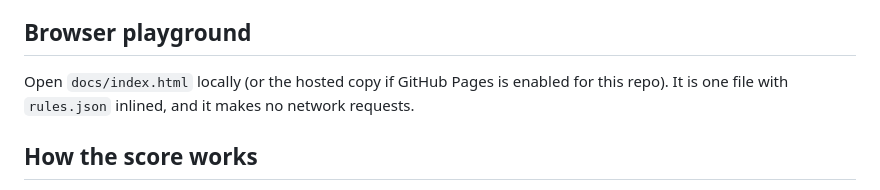
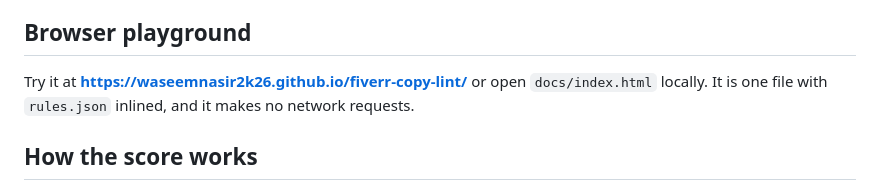
Before and after one commit to waseemnasir2k26/fiverr-copy-lint, a Markdown page: README.md, the part around the change. Drawn GitHub-style.

Commit message:
README: link hosted playground
Co-Authored-By: Claude Opus 5.5 <noreply@anthropic.com>

```diff
--- a/README.md
+++ b/README.md
@@ -118,7 +118,7 @@ Copy `skill/SKILL.md` to `~/.claude/skills/fiverr-lint/SKILL.md`. Then in Claude
 
 ## Browser playground
 
-Open `docs/index.html` locally (or the hosted copy if GitHub Pages is enabled for this repo). It is one file with `rules.json` inlined, and it makes no network requests.
+Try it at **https://waseemnasir2k26.github.io/fiverr-copy-lint/** or open `docs/index.html` locally. It is one file with `rules.json` inlined, and it makes no network requests.
 
 ## How the score works
 
```
